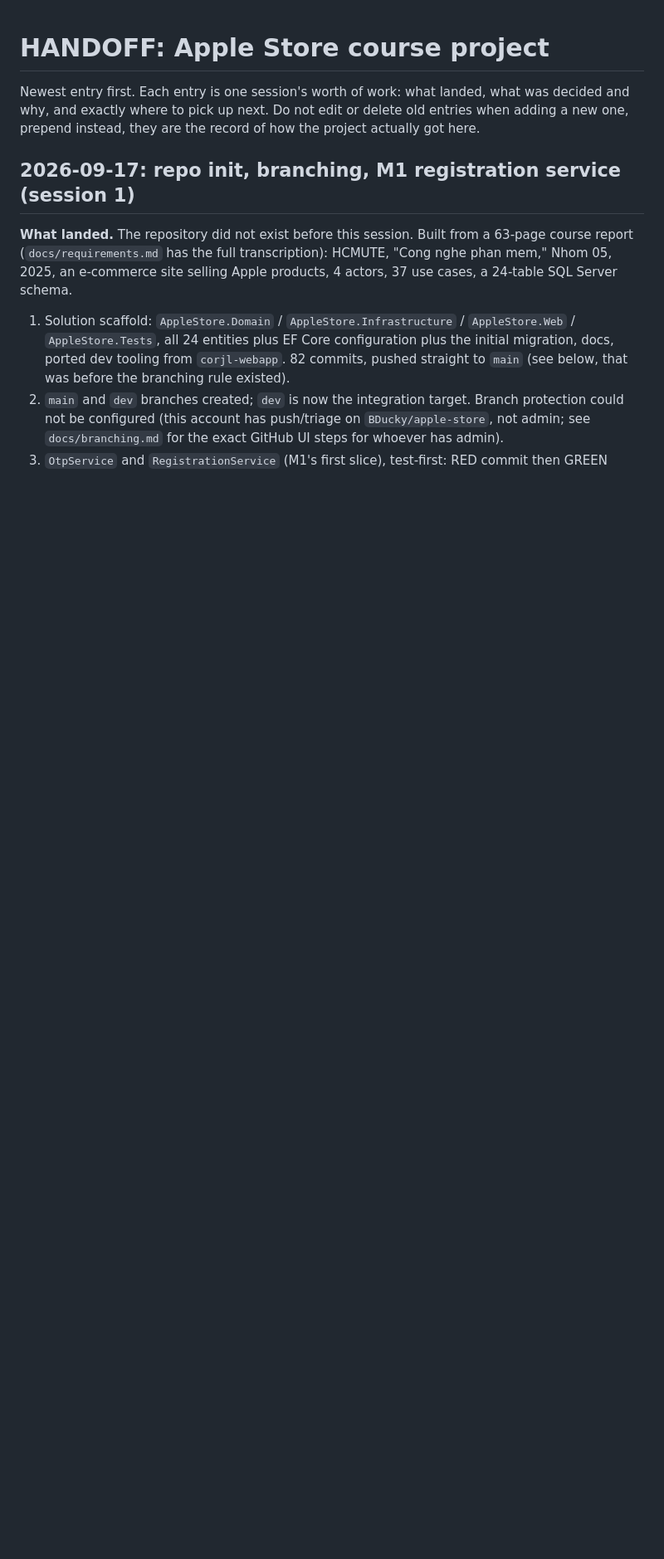
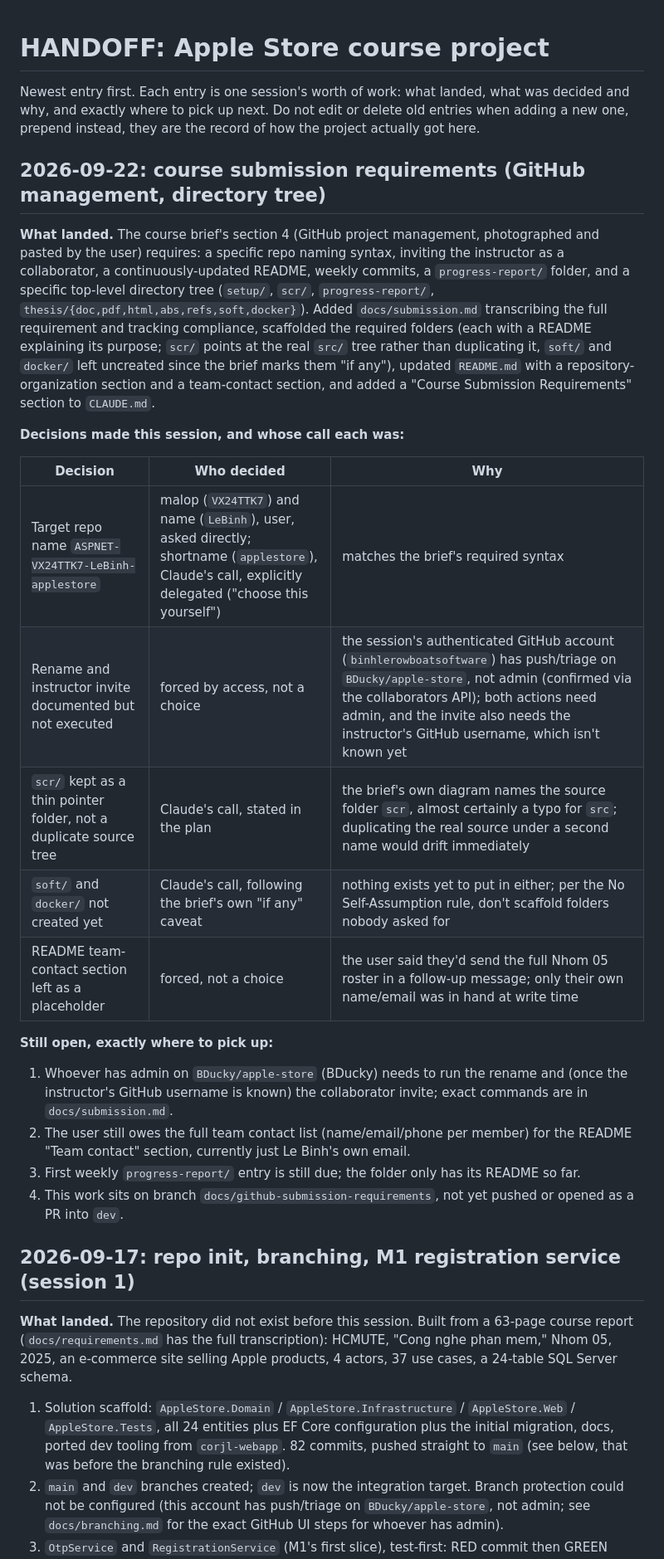
Before and after one commit to BDucky/ASPNET-VX24TTK7-LeBinh-applestore, a Markdown page: HANDOFF.md, the part around the change. Shown at 83% size. GitHub-like rendering; blank space fills up the shorter version.

Commit message:
docs: log course submission requirements session in HANDOFF.md
Co-Authored-By: Claude Sonnet 5 <noreply@anthropic.com>

```diff
--- a/HANDOFF.md
+++ b/HANDOFF.md
@@ -4,6 +4,41 @@ Newest entry first. Each entry is one session's worth of work: what landed, what
 was decided and why, and exactly where to pick up next. Do not edit or delete old
 entries when adding a new one, prepend instead, they are the record of how the
 project actually got here.
+
+## 2026-09-22: course submission requirements (GitHub management, directory tree)
+
+**What landed.** The course brief's section 4 (GitHub project management,
+photographed and pasted by the user) requires: a specific repo naming syntax,
+inviting the instructor as a collaborator, a continuously-updated README, weekly
+commits, a `progress-report/` folder, and a specific top-level directory tree
+(`setup/`, `scr/`, `progress-report/`, `thesis/{doc,pdf,html,abs,refs,soft,docker}`).
+Added `docs/submission.md` transcribing the full requirement and tracking
+compliance, scaffolded the required folders (each with a README explaining its
+purpose; `scr/` points at the real `src/` tree rather than duplicating it, `soft/`
+and `docker/` left uncreated since the brief marks them "if any"), updated
+`README.md` with a repository-organization section and a team-contact section,
+and added a "Course Submission Requirements" section to `CLAUDE.md`.
+
+**Decisions made this session, and whose call each was:**
+
+| Decision | Who decided | Why |
+|---|---|---|
+| Target repo name `ASPNET-VX24TTK7-LeBinh-applestore` | malop (`VX24TTK7`) and name (`LeBinh`), user, asked directly; shortname (`applestore`), Claude's call, explicitly delegated ("choose this yourself") | matches the brief's required syntax |
+| Rename and instructor invite documented but not executed | forced by access, not a choice | the session's authenticated GitHub account (`binhlerowboatsoftware`) has push/triage on `BDucky/apple-store`, not admin (confirmed via the collaborators API); both actions need admin, and the invite also needs the instructor's GitHub username, which isn't known yet |
+| `scr/` kept as a thin pointer folder, not a duplicate source tree | Claude's call, stated in the plan | the brief's own diagram names the source folder `scr`, almost certainly a typo for `src`; duplicating the real source under a second name would drift immediately |
+| `soft/` and `docker/` not created yet | Claude's call, following the brief's own "if any" caveat | nothing exists yet to put in either; per the No Self-Assumption rule, don't scaffold folders nobody asked for |
+| README team-contact section left as a placeholder | forced, not a choice | the user said they'd send the full Nhom 05 roster in a follow-up message; only their own name/email was in hand at write time |
+
+**Still open, exactly where to pick up:**
+1. Whoever has admin on `BDucky/apple-store` (BDucky) needs to run the rename
+   and (once the instructor's GitHub username is known) the collaborator invite;
+   exact commands are in `docs/submission.md`.
+2. The user still owes the full team contact list (name/email/phone per member)
+   for the README "Team contact" section, currently just Le Binh's own email.
+3. First weekly `progress-report/` entry is still due; the folder only has its
+   README so far.
+4. This work sits on branch `docs/github-submission-requirements`, not yet
+   pushed or opened as a PR into `dev`.
 
 ## 2026-09-17: repo init, branching, M1 registration service (session 1)
 
```
